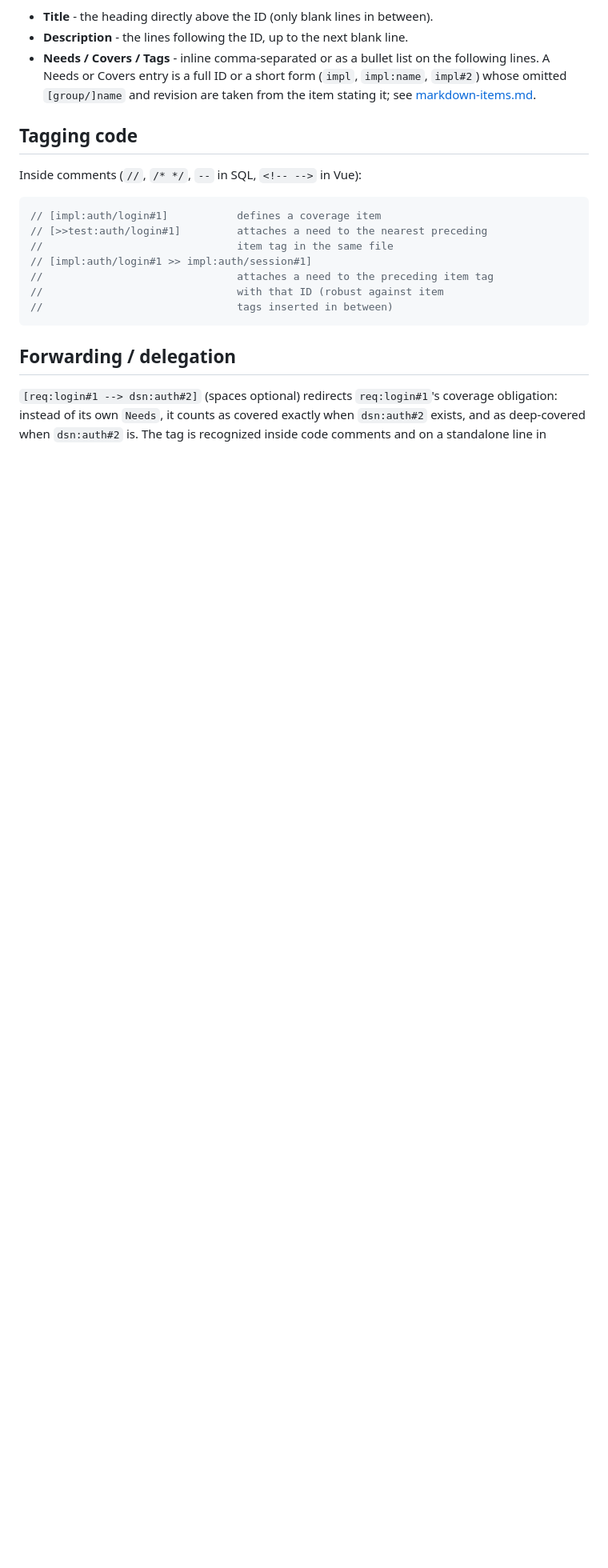
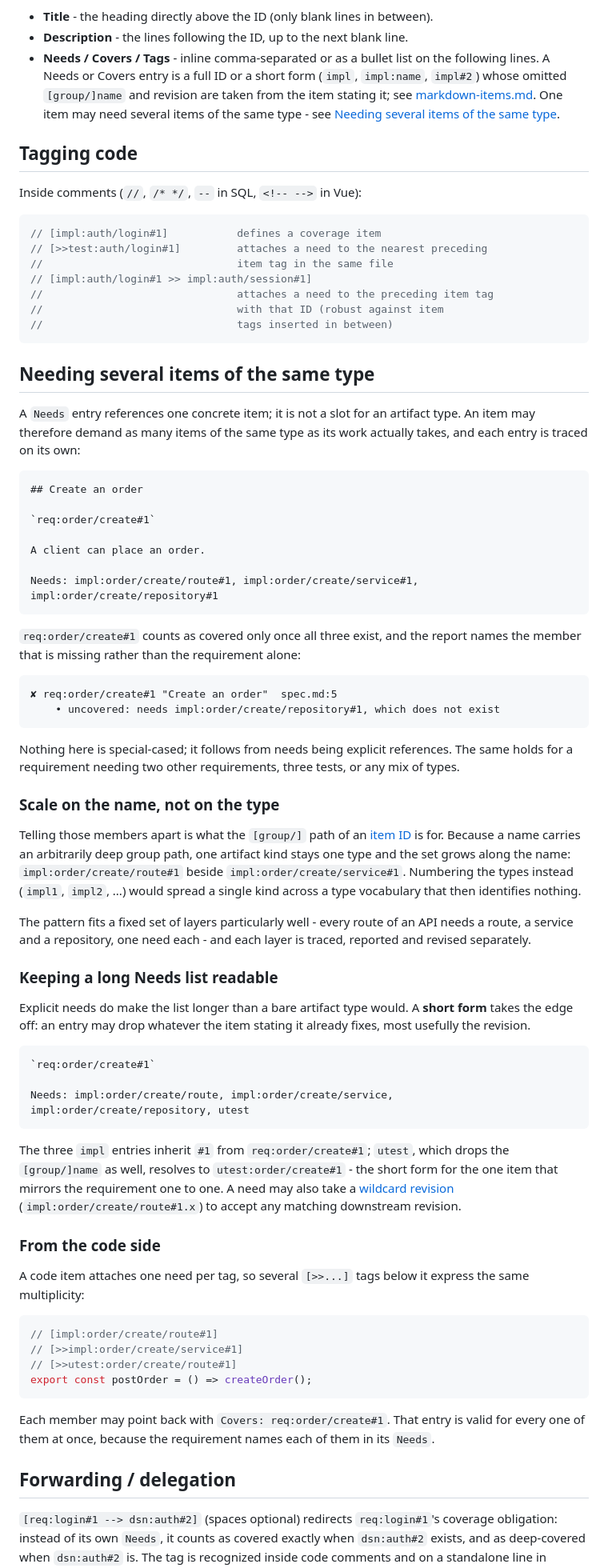
Before and after one commit to flashtrace/flashtrace, a Markdown page: docs/USAGE.md, the part around the change. Shown at 80% size. GitHub-like rendering; blank space fills up the shorter version.

Commit message:
docs: give multiplicity needs its own section in the usage guide
The usage guide only mentioned needs of the same type in passing, so
readers coming from artifact-type-based tracing suites could not tell
that a requirement may demand several items of one type at once.

Document it as its own section: the explicit-reference model behind it,
why the group path (not the type vocabulary) is what such a set scales
on, short forms to keep a long Needs list readable, the multiple-[>>]
form on the code side, and the shared Covers back-reference.

Every example was verified against the current build.

````diff
--- a/docs/USAGE.md
+++ b/docs/USAGE.md
@@ -69,7 +69,9 @@ Tags: security
 - **Needs / Covers / Tags** - inline comma-separated or as a bullet list on the
   following lines. A Needs or Covers entry is a full ID or a short form (`impl`,
   `impl:name`, `impl#2`) whose omitted `[group/]name` and revision are taken
-  from the item stating it; see [markdown-items.md](markdown-items.md).
+  from the item stating it; see [markdown-items.md](markdown-items.md). One
+  item may need several items of the same type - see
+  [Needing several items of the same type](#needing-several-items-of-the-same-type).
 
 ## Tagging code
 
@@ -84,6 +86,81 @@ Inside comments (`//`, `/* */`, `--` in SQL, `<!-- -->` in Vue):
 //                               with that ID (robust against item
 //                               tags inserted in between)
 ```
+
+## Needing several items of the same type
+
+A `Needs` entry references one concrete item; it is not a slot for an artifact
+type. An item may therefore demand as many items of the same type as its work
+actually takes, and each entry is traced on its own:
+
+```markdown
+## Create an order
+
+`req:order/create#1`
+
+A client can place an order.
+
+Needs: impl:order/create/route#1, impl:order/create/service#1, impl:order/create/repository#1
+```
+
+`req:order/create#1` counts as covered only once all three exist, and the
+report names the member that is missing rather than the requirement alone:
+
+```
+✘ req:order/create#1 "Create an order"  spec.md:5
+    • uncovered: needs impl:order/create/repository#1, which does not exist
+```
+
+Nothing here is special-cased; it follows from needs being explicit references.
+The same holds for a requirement needing two other requirements, three tests,
+or any mix of types.
+
+### Scale on the name, not on the type
+
+Telling those members apart is what the `[group/]` path of an
+[item ID](item-ids.md) is for. Because a name carries an arbitrarily deep group
+path, one artifact kind stays one type and the set grows along the name:
+`impl:order/create/route#1` beside `impl:order/create/service#1`. Numbering the
+types instead (`impl1`, `impl2`, ...) would spread a single kind across a type
+vocabulary that then identifies nothing.
+
+The pattern fits a fixed set of layers particularly well - every route of an
+API needs a route, a service and a repository, one need each - and each layer
+is traced, reported and revised separately.
+
+### Keeping a long Needs list readable
+
+Explicit needs do make the list longer than a bare artifact type would. A
+**short form** takes the edge off: an entry may drop whatever the item stating
+it already fixes, most usefully the revision.
+
+```markdown
+`req:order/create#1`
+
+Needs: impl:order/create/route, impl:order/create/service, impl:order/create/repository, utest
+```
+
+The three `impl` entries inherit `#1` from `req:order/create#1`; `utest`, which
+drops the `[group/]name` as well, resolves to `utest:order/create#1` - the short
+form for the one item that mirrors the requirement one to one. A need may also
+take a [wildcard revision](revisions.md#wildcard-revisions)
+(`impl:order/create/route#1.x`) to accept any matching downstream revision.
+
+### From the code side
+
+A code item attaches one need per tag, so several `[>>...]` tags below it
+express the same multiplicity:
+
+```ts
+// [impl:order/create/route#1]
+// [>>impl:order/create/service#1]
+// [>>utest:order/create/route#1]
+export const postOrder = () => createOrder();
+```
+
+Each member may point back with `Covers: req:order/create#1`. That entry is
+valid for every one of them at once, because the requirement names each of them
+in its `Needs`.
 
 ## Forwarding / delegation
 
````
